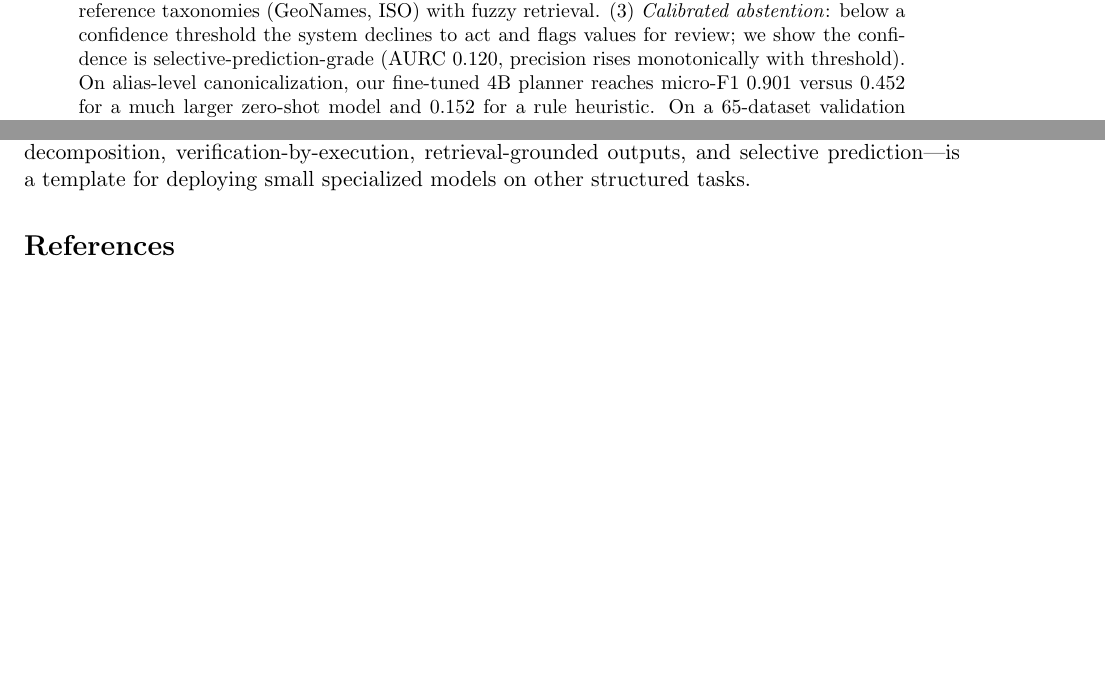
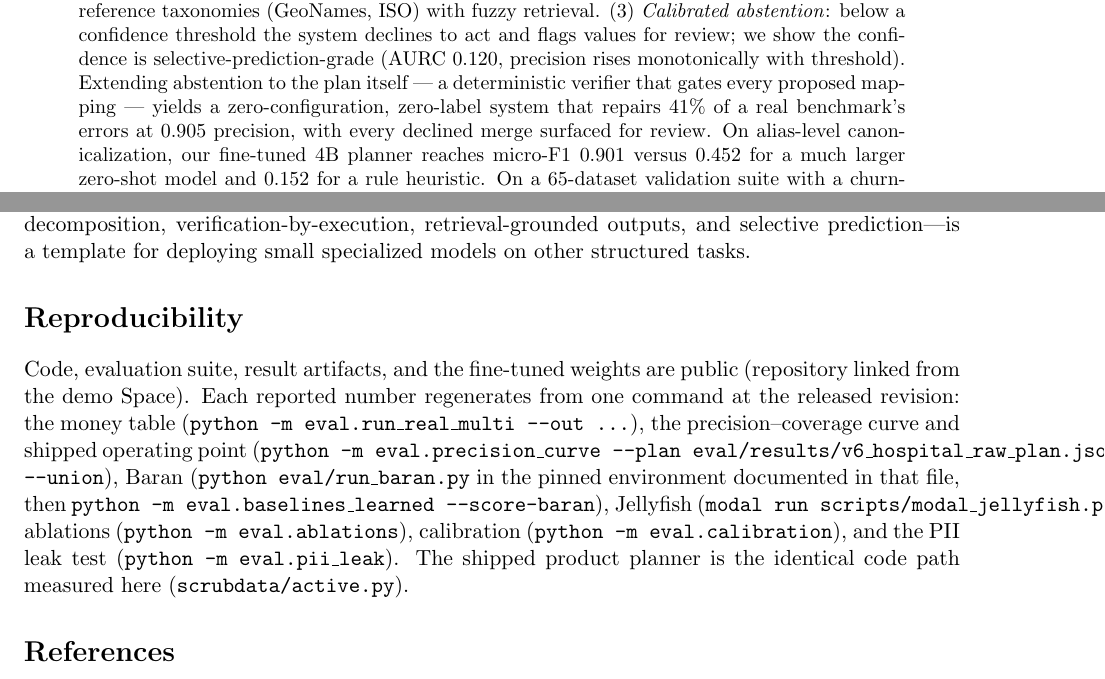
Before and after one commit to ricalanis/scrubdata-hackathon, a LaTeX paper (docs/paper/main.tex): two parts of pages 1 and 8 of 9, joined at a grey line, cut so that both start at the same text, the shorter picture padded with empty space. Compiled offline with pdfLaTeX.

Commit message:
paper: WS1 headline in abstract + reproducibility section; compiles via tectonic
Co-Authored-By: Claude Fable 5 <noreply@anthropic.com>

```diff
--- a/docs/paper/main.tex
+++ b/docs/paper/main.tex
@@ -30,7 +30,10 @@ example is kept only if executing its plan provably recovers the known-clean tab
 reconciled against type-scoped reference taxonomies (GeoNames, ISO) with fuzzy retrieval.
 (3)~\emph{Calibrated abstention}: below a confidence threshold the system declines to act
 and flags values for review; we show the confidence is selective-prediction-grade
-(AURC \aurc, precision rises monotonically with threshold). On alias-level
+(AURC \aurc, precision rises monotonically with threshold). Extending abstention to the
+plan itself --- a deterministic verifier that gates every proposed mapping --- yields a
+zero-configuration, zero-label system that repairs 41\% of a real benchmark's errors at
+\unionGatePrec{} precision, with every declined merge surfaced for review. On alias-level
 canonicalization, our fine-tuned 4B planner reaches micro-F1 \canonFOursBest{} versus
 \canonFBig{} for a much larger zero-shot model and \canonFHeur{} for a rule heuristic.
 On a 65-dataset validation suite with a churn-neutral metric, grounding with abstention
@@ -415,6 +418,20 @@ to resist gaming. We believe the recipe---propose/execute decomposition,
 verification-by-execution, retrieval-grounded outputs, and selective prediction---is a
 template for deploying small specialized models on other structured tasks.
 
+\section*{Reproducibility}
+Code, evaluation suite, result artifacts, and the fine-tuned weights are public
+(repository linked from the demo Space). Each reported number regenerates from one
+command at the released revision: the money table
+(\texttt{python -m eval.run\_real\_multi --out ...}), the precision--coverage curve and
+shipped operating point (\texttt{python -m eval.precision\_curve --plan
+eval/results/v6\_hospital\_raw\_plan.json --union}), Baran
+(\texttt{python eval/run\_baran.py} in the pinned environment documented in that file,
+then \texttt{python -m eval.baselines\_learned --score-baran}), Jellyfish
+(\texttt{modal run scripts/modal\_jellyfish.py}), ablations
+(\texttt{python -m eval.ablations}), calibration (\texttt{python -m eval.calibration}),
+and the PII leak test (\texttt{python -m eval.pii\_leak}). The shipped product planner
+is the identical code path measured here (\texttt{scrubdata/active.py}).
+
 \begin{thebibliography}{20}
 \bibitem{raha} M.~Mahdavi et al. Raha: A configuration-free error detection system.
 SIGMOD 2019; Baran: Effective error correction via a unified context representation.
```
Also changed, not shown: docs/paper/main.pdf.
